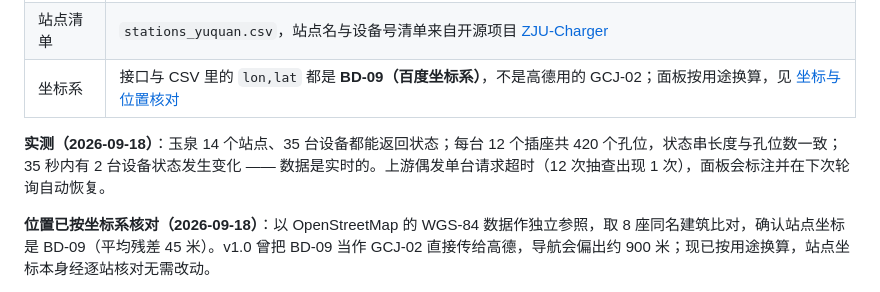
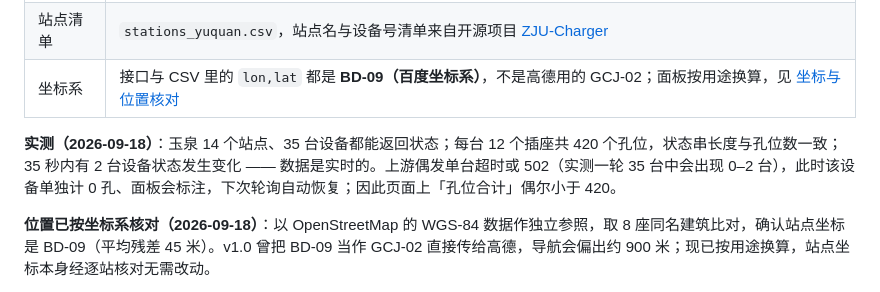
Before and after one commit to BallCard/neptune-charger-monitor, a Markdown page: README.md, the part around the change. Drawn GitHub-style.

Commit message:
docs: 补充上游偶发 502 的说明
实测发现上游除超时外还会偶发 502 Bad Gateway（一轮 35 台中 0-2 台），
此时该设备单独计 0 孔、孔位合计小于 420，下轮轮询自动恢复。

```diff
--- a/README.md
+++ b/README.md
@@ -39,7 +39,7 @@ python monitor.py
 | 站点清单 | `stations_yuquan.csv`，站点名与设备号清单来自开源项目 [ZJU-Charger](https://github.com/ZJU-Charger/ZJU-Charger) |
 | 坐标系 | 接口与 CSV 里的 `lon,lat` 都是 **BD-09（百度坐标系）**，不是高德用的 GCJ-02；面板按用途换算，见 [坐标与位置核对](./docs/coordinates.md) |
 
-**实测（2026-09-18）**：玉泉 14 个站点、35 台设备都能返回状态；每台 12 个插座共 420 个孔位，状态串长度与孔位数一致；35 秒内有 2 台设备状态发生变化 —— 数据是实时的。上游偶发单台请求超时（12 次抽查出现 1 次），面板会标注并在下次轮询自动恢复。
+**实测（2026-09-18）**：玉泉 14 个站点、35 台设备都能返回状态；每台 12 个插座共 420 个孔位，状态串长度与孔位数一致；35 秒内有 2 台设备状态发生变化 —— 数据是实时的。上游偶发单台超时或 502（实测一轮 35 台中会出现 0–2 台），此时该设备单独计 0 孔、面板会标注，下次轮询自动恢复；因此页面上「孔位合计」偶尔小于 420。
 
 **位置已按坐标系核对（2026-09-18）**：以 OpenStreetMap 的 WGS-84 数据作独立参照，取 8 座同名建筑比对，确认站点坐标是 BD-09（平均残差 45 米）。v1.0 曾把 BD-09 当作 GCJ-02 直接传给高德，导航会偏出约 900 米；现已按用途换算，站点坐标本身经逐站核对无需改动。
 
```
Also changed, not shown: docs/coordinates.md (+1 -1 lines).
